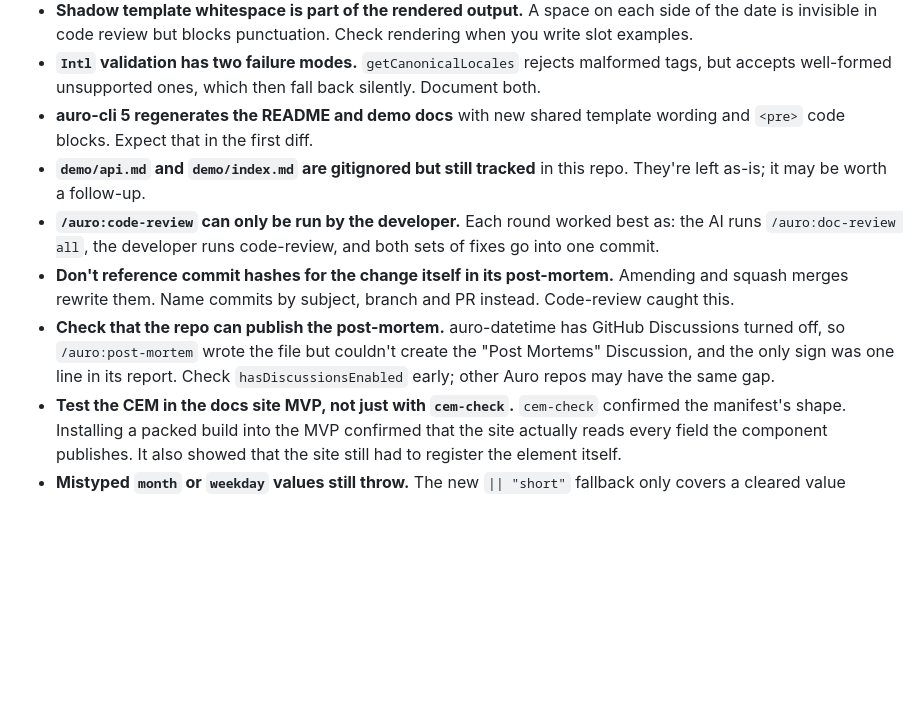
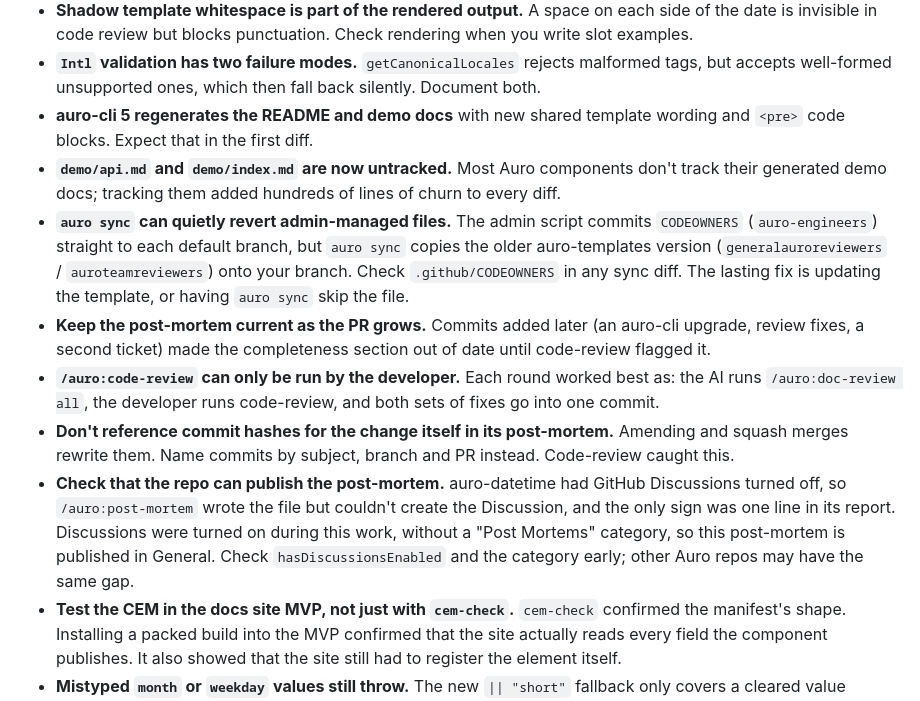
Before and after one commit to AlaskaAirlines/auro-datetime, a Markdown page: docs/post-mortem/1668015.md, the part around one of its changes. Rendered like a GitHub page; blank space fills up the shorter version.

```diff
--- a/docs/post-mortem/1668015.md
+++ b/docs/post-mortem/1668015.md
@@ -132,10 +146,12 @@ Commits on branch `jjones/fix/publish-cem/AB#1668015`, listed in order. There's
 - **Shadow template whitespace is part of the rendered output.** A space on each side of the date is invisible in code review but blocks punctuation. Check rendering when you write slot examples.
 - **`Intl` validation has two failure modes.** `getCanonicalLocales` rejects malformed tags, but accepts well-formed unsupported ones, which then fall back silently. Document both.
 - **auro-cli 5 regenerates the README and demo docs** with new shared template wording and `<pre>` code blocks. Expect that in the first diff.
-- **`demo/api.md` and `demo/index.md` are gitignored but still tracked** in this repo. They're left as-is; it may be worth a follow-up.
+- **`demo/api.md` and `demo/index.md` are now untracked.** Most Auro components don't track their generated demo docs; tracking them added hundreds of lines of churn to every diff.
+- **`auro sync` can quietly revert admin-managed files.** The admin script commits `CODEOWNERS` (`auro-engineers`) straight to each default branch, but `auro sync` copies the older auro-templates version (`generalauroreviewers` / `auroteamreviewers`) onto your branch. Check `.github/CODEOWNERS` in any sync diff. The lasting fix is updating the template, or having `auro sync` skip the file.
+- **Keep the post-mortem current as the PR grows.** Commits added later (an auro-cli upgrade, review fixes, a second ticket) made the completeness section out of date until code-review flagged it.
 - **`/auro:code-review` can only be run by the developer.** Each round worked best as: the AI runs `/auro:doc-review all`, the developer runs code-review, and both sets of fixes go into one commit.
 - **Don't reference commit hashes for the change itself in its post-mortem.** Amending and squash merges rewrite them. Name commits by subject, branch and PR instead. Code-review caught this.
-- **Check that the repo can publish the post-mortem.** auro-datetime has GitHub Discussions turned off, so `/auro:post-mortem` wrote the file but couldn't create the "Post Mortems" Discussion, and the only sign was one line in its report. Check `hasDiscussionsEnabled` early; other Auro repos may have the same gap.
+- **Check that the repo can publish the post-mortem.** auro-datetime had GitHub Discussions turned off, so `/auro:post-mortem` wrote the file but couldn't create the Discussion, and the only sign was one line in its report. Discussions were turned on during this work, without a "Post Mortems" category, so this post-mortem is published in General. Check `hasDiscussionsEnabled` and the category early; other Auro repos may have the same gap.
 - **Test the CEM in the docs site MVP, not just with `cem-check`.** `cem-check` confirmed the manifest's shape. Installing a packed build into the MVP confirmed that the site actually reads every field the component publishes. It also showed that the site still had to register the element itself.
 - **Mistyped `month` or `weekday` values still throw.** The new `|| "short"` fallback only covers a cleared value (`null` or `""`). A value outside the documented set, such as `"full"`, still makes `toLocaleString` throw, as it always has. One code-review reviewer raised this, but it didn't count as a finding because only one reviewer did.
 
```
Also changed, not shown: other parts of docs/post-mortem/1668015.md (+20 -6 lines), docs/post-mortem/1672975.md (added, +83 -0 lines).
